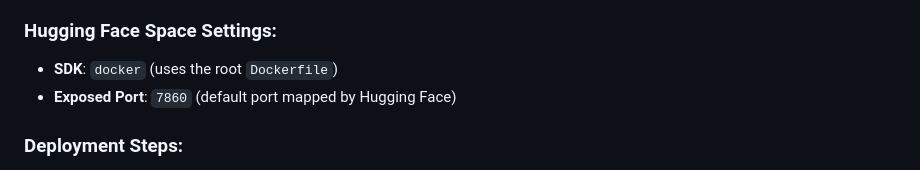
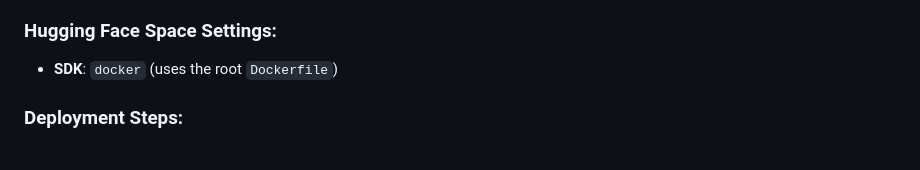
Before and after one commit to Yuvaraj007A/EmoSic, a Markdown page: README.md, the part around the change. GitHub-like rendering.

Commit message:
Remove exposed port details from README
Removed the exposed port information for Hugging Face Space settings.

```diff
--- a/README.md
+++ b/README.md
@@ -172,7 +172,6 @@ EmoSic is optimized to run inside Docker containers and is pre-configured to be
 
 ### Hugging Face Space Settings:
 * **SDK**: `docker` (uses the root `Dockerfile`)
-* **Exposed Port**: `7860` (default port mapped by Hugging Face)
 
 ### Deployment Steps:
 1. **Create Space**: On Hugging Face, create a new Space, choose **Docker** as the SDK, and select **Blank**.
```
